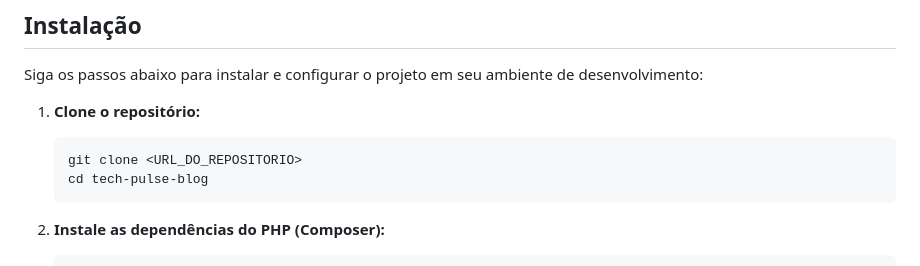
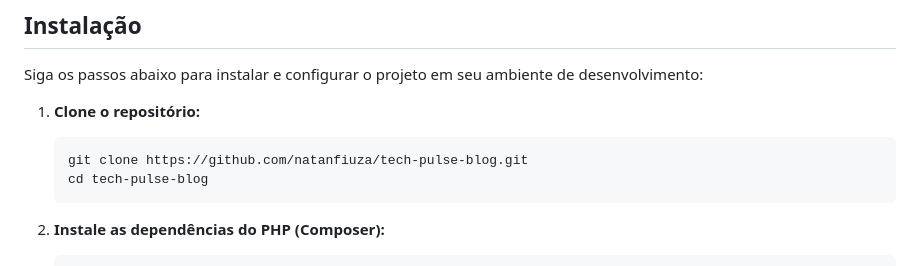
Before and after one commit to natanfiuza/tech-pulse-blog, a Markdown page: README.md, the part around the change. Drawn GitHub-style.

Commit message:
Alteração no README

````diff
--- a/README.md
+++ b/README.md
@@ -35,7 +35,7 @@ Siga os passos abaixo para instalar e configurar o projeto em seu ambiente de de
 1.  **Clone o repositório:**
 
     ```bash
-    git clone <URL_DO_REPOSITORIO>
+    git clone https://github.com/natanfiuza/tech-pulse-blog.git
     cd tech-pulse-blog
     ```
 
````
